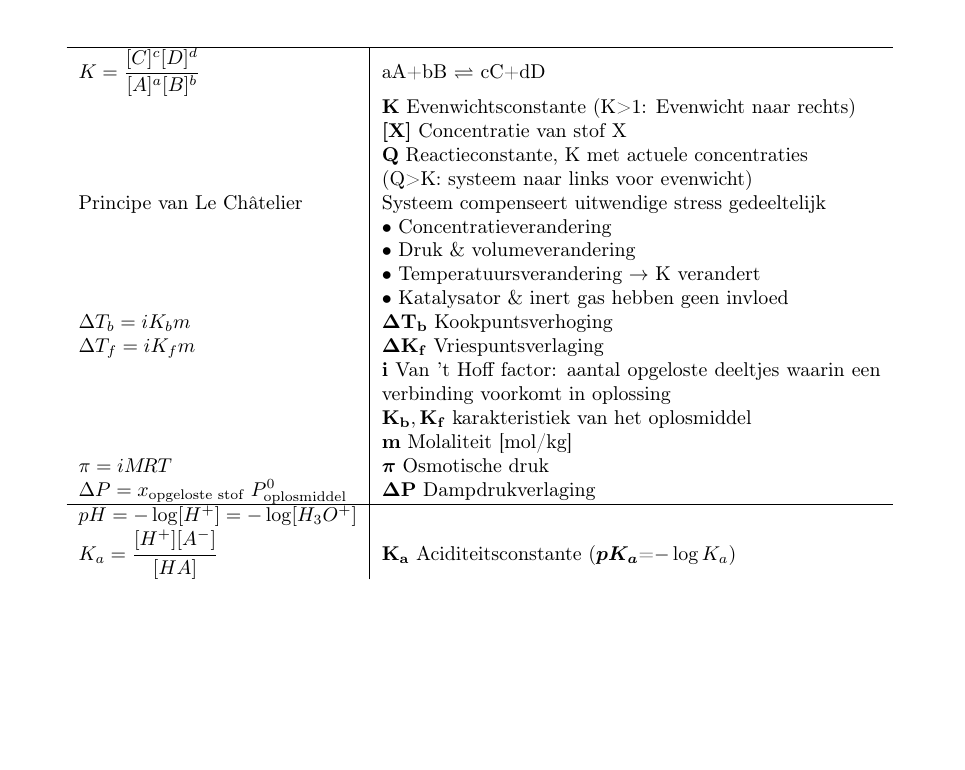
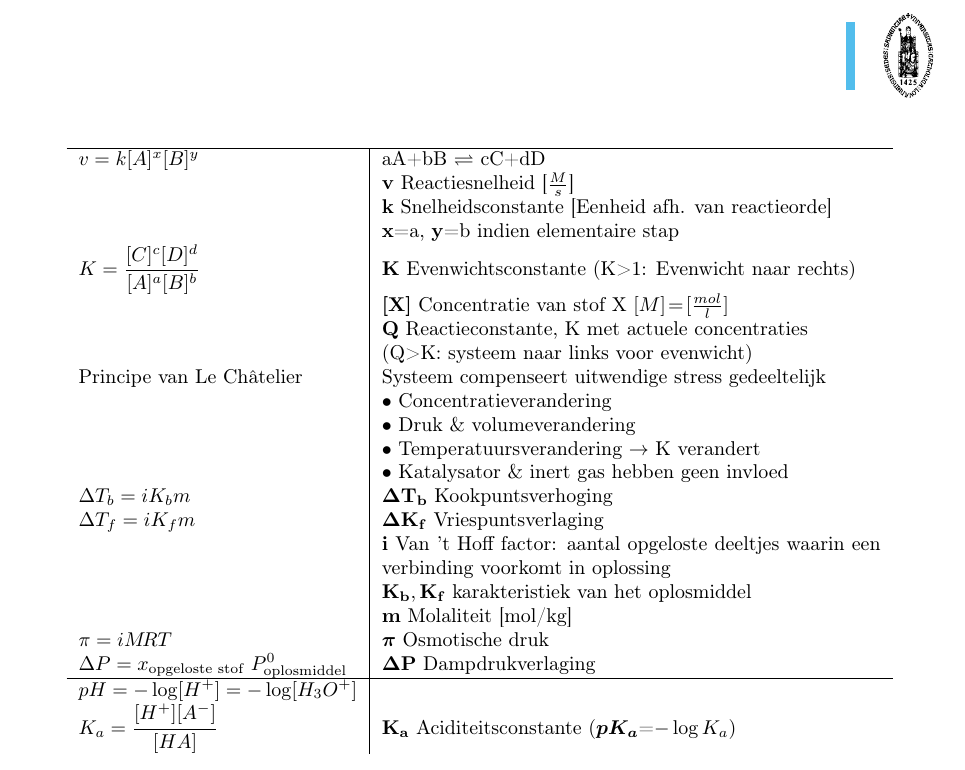
Before and after one commit to TimoNotThy/Chemie-formularium, a LaTeX document (formularium.tex): part of page 2 of 2, cut at the place of the change, the shorter picture padded with empty space. The pictures show the PDF file formularium.pdf that the author committed with the source.

Commit message:
Snelheidsconstante, eenheid concentratie

```diff
--- a/formularium.tex
+++ b/formularium.tex
@@ -127,10 +127,14 @@ Dit document is nog niet klaar, als we nieuwe formules zien zal ik deze toevoege
 	\begin{tabular}{>{$}l<{$} | p{0.55\textwidth}}
 		\hline
 		%Reactiesnelheid
+		v=k[A]^x[B]^y
+		& aA+bB $\rightleftharpoons$ cC+dD \\
+		& \varitem{v}{Reactiesnelheid [$\frac{M}{s}$]} \\
+		& \varitem{k}{Snelheidsconstante [Eenheid afh. van reactieorde]} \\
+		& \textbf{x}=a, \textbf{y}=b indien elementaire stap \\
 		K=\dfrac{[C]^c[D]^d}{[A]^a[B]^b}
-		& aA+bB $\rightleftharpoons$ cC+dD \\
 		& \varitem{K}{Evenwichtsconstante (K>1: Evenwicht naar rechts)} \\
-		& \varitem{\bm{[X]}}{Concentratie van stof X} \\
+		& \varitem{\bm{[X]}}{Concentratie van stof X $[M]\! =\! [\frac{mol}{l}]$} \\
 		& \varitem{Q}{Reactieconstante, K met actuele concentraties} \\
 		& (Q>K: systeem naar links voor evenwicht) \\
 
```
Also changed, not shown: formularium.pdf.
